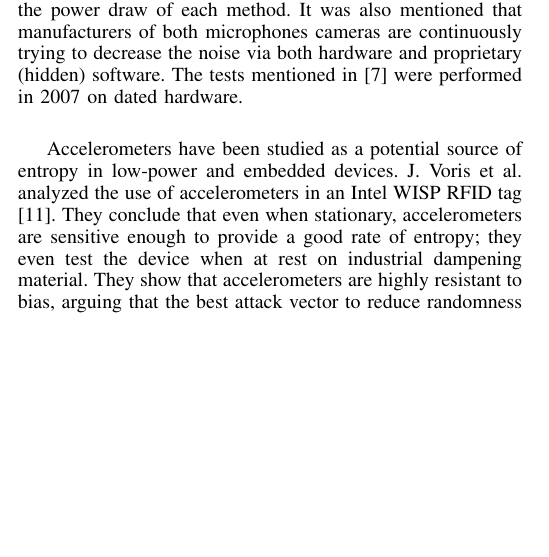
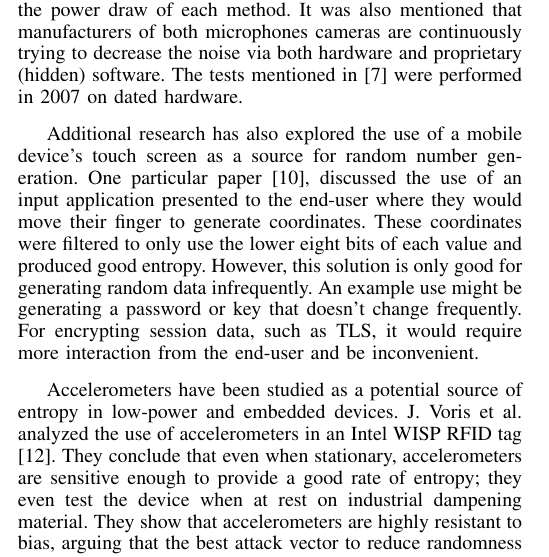
Before and after one commit to rlyerly/ECE5984_Project, a LaTeX paper (phase2/phase2.tex): part of one column of page 1 of 4, cut so that both start at the same text, the shorter picture padded with empty space. Compiled offline with pdfLaTeX.

Commit message:
Integrate the touchscreen paragraph

```diff
--- a/phase2/phase2.tex
+++ b/phase2/phase2.tex
@@ -477,6 +477,9 @@ find correlations between randomness generated from the music recording, but sta
 gave no mention to the power draw of each method. It was also mentioned that manufacturers of both microphones cameras are continuously trying to decrease the noise
 via both hardware and proprietary (hidden) software. The tests mentioned in \cite{Krhovjak} were performed in 2007 on dated hardware.
 
+% Touchscreens as a source of randomness
+\input{touchscreen}
+
 %Accelerometers and Randomness: Perfect Together
 Accelerometers have been studied as a potential source of entropy in low-power and embedded devices.  J. Voris et al. analyzed the use of accelerometers in an
 Intel WISP RFID tag \cite{voris}.  They conclude that even when stationary, accelerometers are sensitive enough to provide a good rate of entropy; they even
```
Also changed, not shown: phase2/phase2.bbl, 1 other file.
